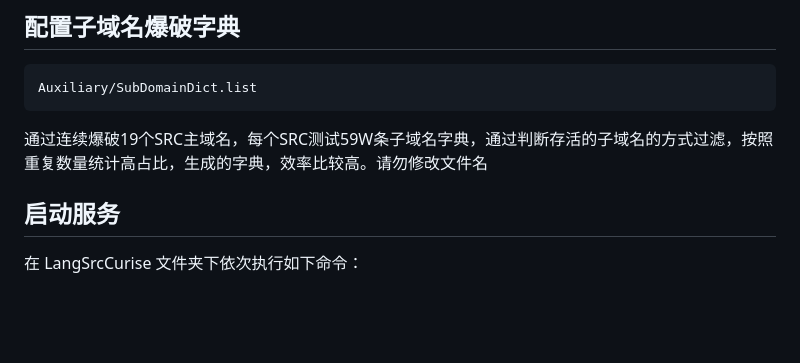
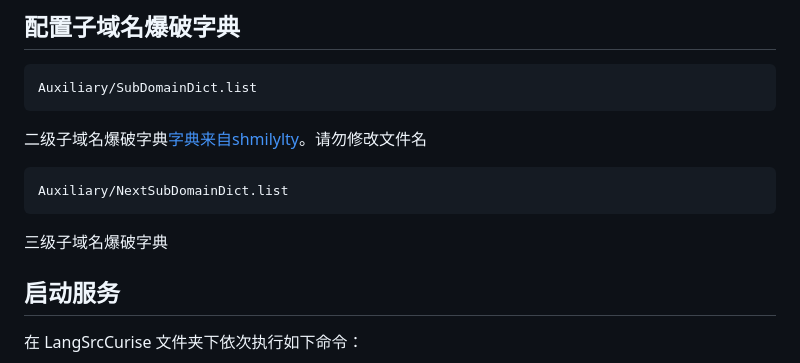
Before and after one commit to LangziFun/LangSrcCurise, a Markdown page: readme.md, the part around the change printed below. Rendered like a GitHub page; blank space fills up the shorter version.

```diff
--- a/readme.md
+++ b/readme.md
@@ -157,7 +172,11 @@ Windows下推荐mysql.ini设置如下：
 
 	Auxiliary/SubDomainDict.list
 
-通过连续爆破19个SRC主域名，每个SRC测试59W条子域名字典，通过判断存活的子域名的方式过滤，按照重复数量统计高占比，生成的字典，效率比较高。请勿修改文件名
+二级子域名爆破字典[字典来自shmilylty](https://github.com/shmilylty/OneForAll/blob/master/oneforall/data/subnames.txt)。请勿修改文件名
+
+	Auxiliary/NextSubDomainDict.list
+
+三级子域名爆破字典
 
 ## 启动服务
 
```
Also changed, not shown: other parts of readme.md (+15 -0 lines), image/20191224.jpg (added), 11 other files.
